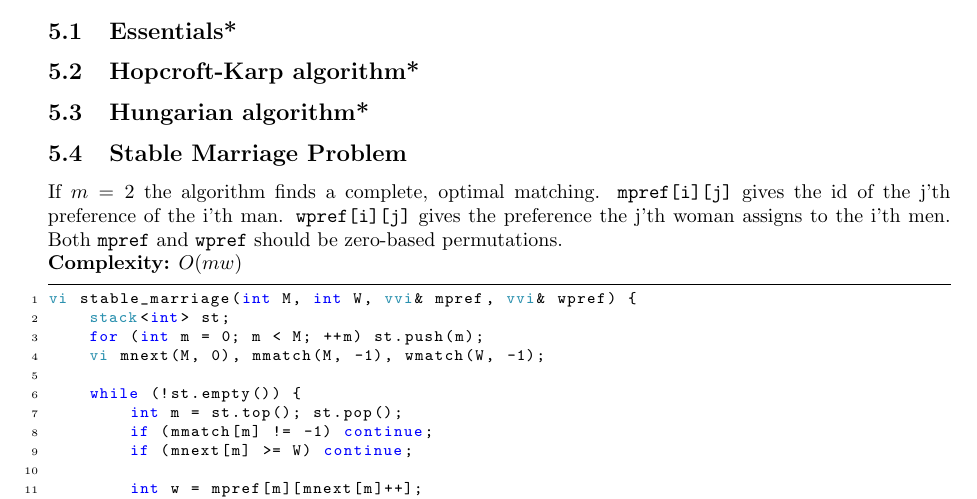
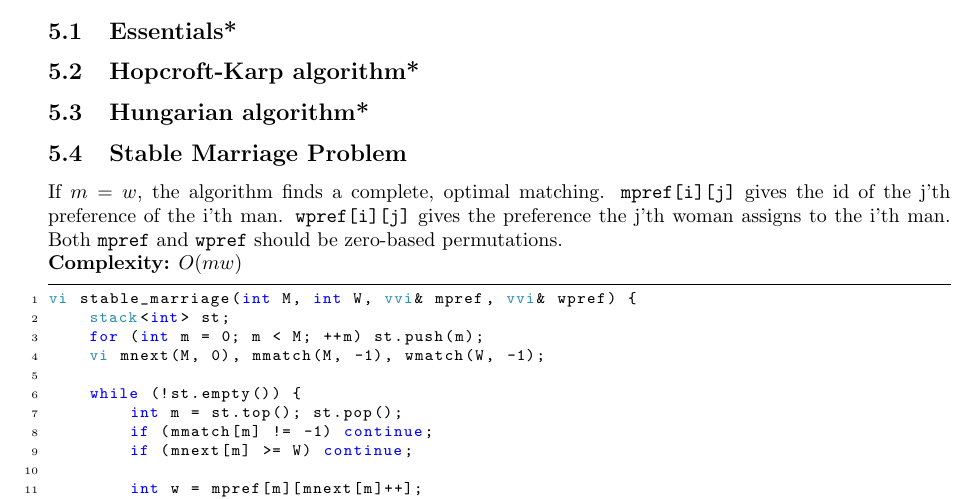
Before and after one commit to TimonKnigge/TCR, a LaTeX document (source.tex): part of page 8 of 16, cut so that both start at the same text. Compiled offline with pdfLaTeX.

Commit message:
Stable Marriage fix.

```diff
--- a/source.tex
+++ b/source.tex
@@ -155,7 +155,7 @@
 
     \subsection{Hungarian algorithm*}
 
-    \entry{Stable Marriage Problem}{If $m = 2$ the algorithm finds a complete, optimal matching. \texttt{mpref[i][j]} gives the id of the j'th preference of the i'th man. \texttt{wpref[i][j]} gives the preference the j'th woman assigns to the i'th men. Both \texttt{mpref} and \texttt{wpref} should be zero-based permutations.}{snippets/combinatorics/stablemarriage.cpp}{$O(mw)$}{}
+    \entry{Stable Marriage Problem}{If $m = w$, the algorithm finds a complete, optimal matching. \texttt{mpref[i][j]} gives the id of the j'th preference of the i'th man. \texttt{wpref[i][j]} gives the preference the j'th woman assigns to the i'th man. Both \texttt{mpref} and \texttt{wpref} should be zero-based permutations.}{snippets/combinatorics/stablemarriage.cpp}{$O(mw)$}{}
 
 	\entry{Meet in the Middle}{Sufficient for $2 \leq n \leq 14$.}{snippets/combinatorics/meetinthemiddle.cpp}{$O(n^2\binom{n}{n/2}\big(\frac{n}{2}\big)!)$}{}
 
```
